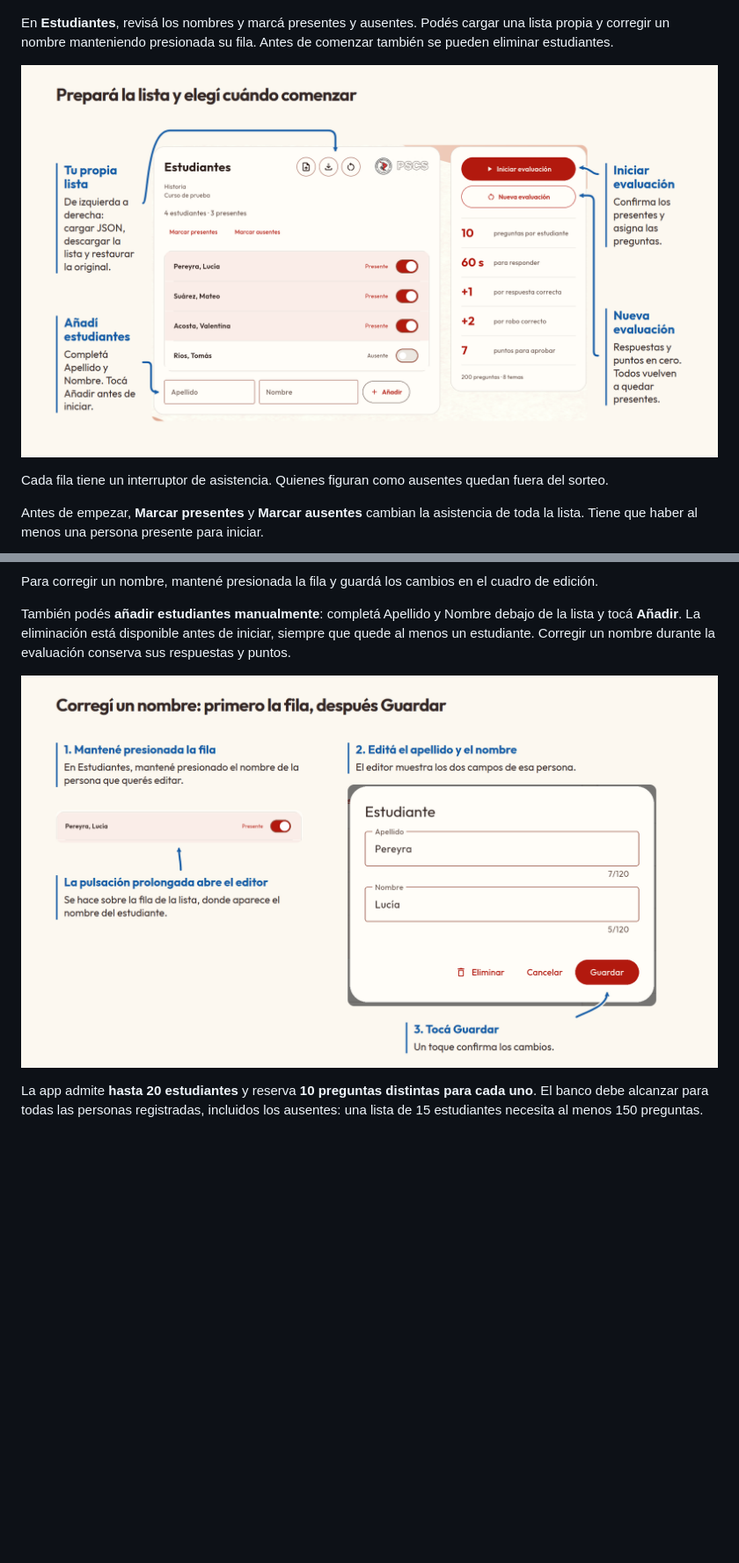
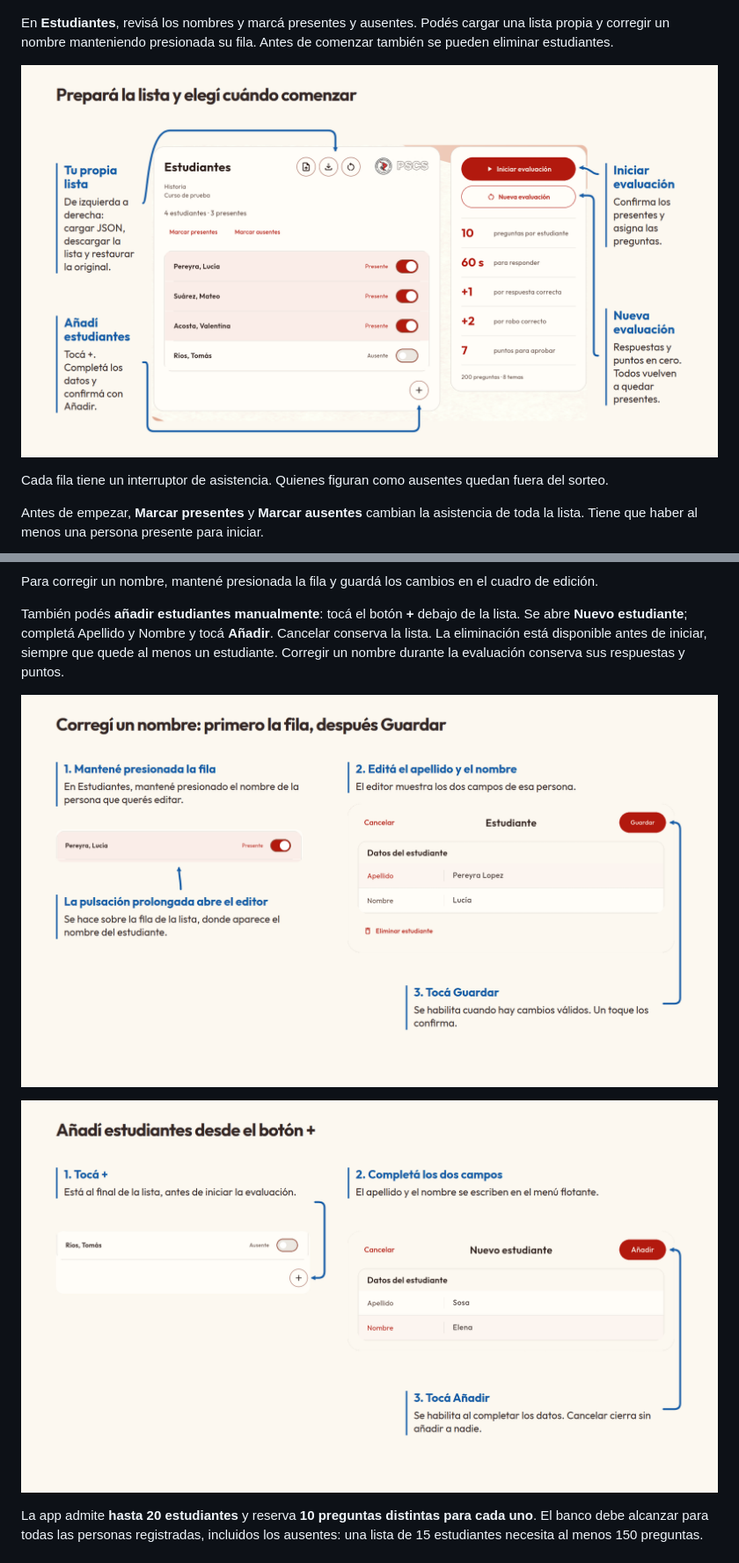
Before and after one commit to Quinan212/Trivia, a Markdown page: README.md, 2 parts joined by grey strips. Shown at 88% size. Rendered like a GitHub page; pictures changed too: docs/guia-visual/anadir-estudiante.png (added), docs/guia-visual/editar-estudiante.png, docs/guia-visual/estudiantes.png; blank space fills up the shorter version.

```diff
--- a/README.md
+++ b/README.md
@@ -40,9 +40,11 @@ Antes de empezar, **Marcar presentes** y **Marcar ausentes** cambian la asistenc
 
 Para corregir un nombre, mantené presionada la fila y guardá los cambios en el cuadro de edición.
 
-También podés **añadir estudiantes manualmente**: completá Apellido y Nombre debajo de la lista y tocá **Añadir**. La eliminación está disponible antes de iniciar, siempre que quede al menos un estudiante. Corregir un nombre durante la evaluación conserva sus respuestas y puntos.
+También podés **añadir estudiantes manualmente**: tocá el botón **+** debajo de la lista. Se abre **Nuevo estudiante**; completá Apellido y Nombre y tocá **Añadir**. Cancelar conserva la lista. La eliminación está disponible antes de iniciar, siempre que quede al menos un estudiante. Corregir un nombre durante la evaluación conserva sus respuestas y puntos.
 
 ![Tres pasos para editar: mantener presionada la fila del estudiante, modificar los campos y tocar Guardar](docs/guia-visual/editar-estudiante.png)
+
+![El botón más abre Nuevo estudiante; completá Apellido y Nombre y confirmá con Añadir](docs/guia-visual/anadir-estudiante.png)
 
 La app admite **hasta 20 estudiantes** y reserva **10 preguntas distintas para cada uno**. El banco debe alcanzar para todas las personas registradas, incluidos los ausentes: una lista de 15 estudiantes necesita al menos 150 preguntas.
 
```
Also changed, not shown: docs/guia-visual/barra-respuesta-pausa.png, docs/guia-visual/configuracion.png, 4 other files.
